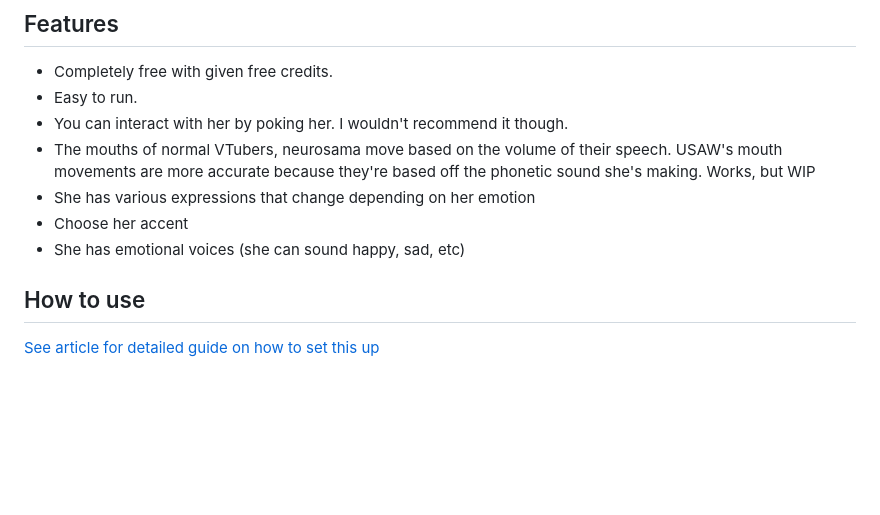
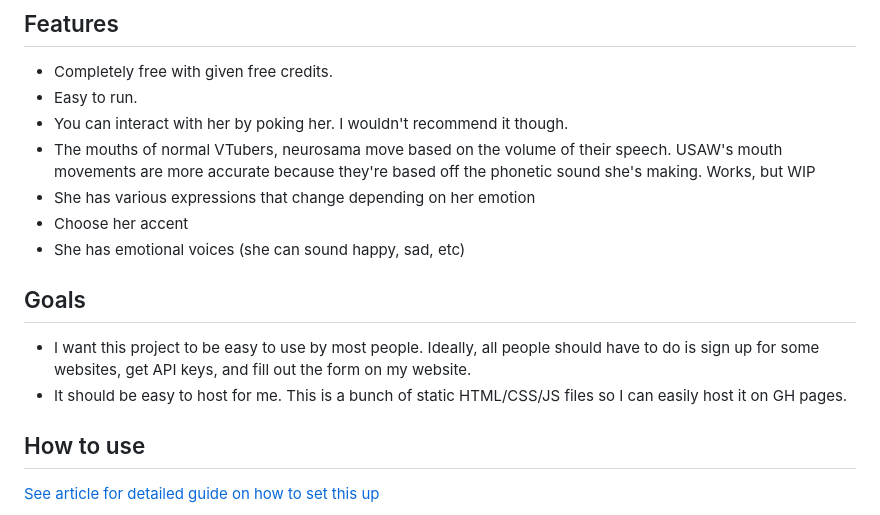
Before and after one commit to SchwabischesBauernbrot/unsuperior-ai-waifu, a Markdown page: README.md, the part around the change. GitHub-like rendering; blank space fills up the shorter version.

```diff
--- a/README.md
+++ b/README.md
@@ -13,6 +13,11 @@ Neuro-sama knockoff that runs completely in your browser. Should run on anything
 * She has various expressions that change depending on her emotion
 * Choose her accent
 * She has emotional voices (she can sound happy, sad, etc)
+
+## Goals
+
+* I want this project to be easy to use by most people. Ideally, all people should have to do is sign up for some websites, get API keys, and fill out the form on my website.
+* It should be easy to host for me. This is a bunch of static HTML/CSS/JS files so I can easily host it on GH pages.
 
 ## How to use
 
```
